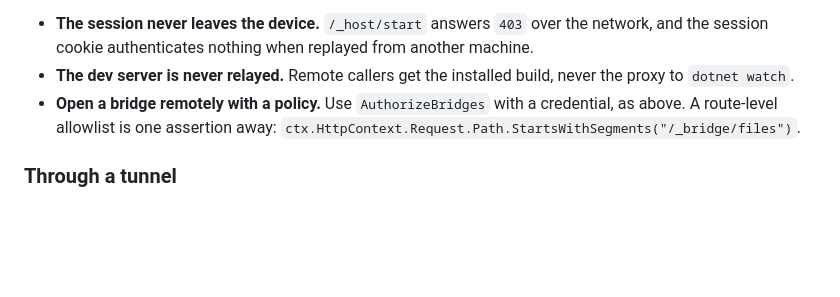
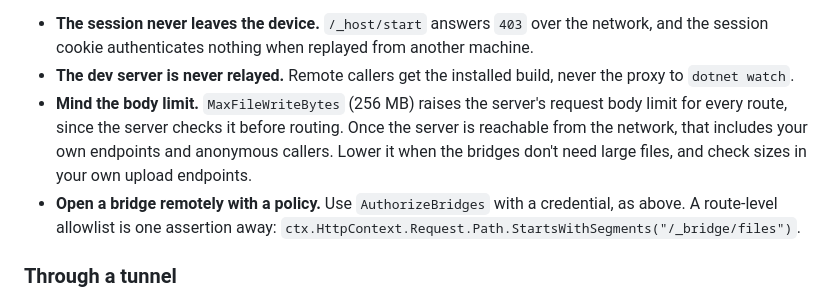
Before and after one commit to shinyorg/appdevicebridge, a Markdown page: readme.md, the part around the change. GitHub-like rendering; blank space fills up the shorter version.

Commit message:
Docs: MaxFileWriteBytes raises the body limit for every route on a networked server
Co-Authored-By: Claude Opus 5 <noreply@anthropic.com>

```diff
--- a/readme.md
+++ b/readme.md
@@ -461,6 +461,9 @@ follow the bridge policy, and a tunneled caller never counts as local.
   cookie authenticates nothing when replayed from another machine.
 - **The dev server is never relayed.** Remote callers get the installed build, never the proxy to
   `dotnet watch`.
+- **Mind the body limit.** `MaxFileWriteBytes` (256 MB) raises the server's request body limit for every route, since the
+  server checks it before routing. Once the server is reachable from the network, that includes your own endpoints and
+  anonymous callers. Lower it when the bridges don't need large files, and check sizes in your own upload endpoints.
 - **Open a bridge remotely with a policy.** Use `AuthorizeBridges` with a credential, as above. A route-level
   allowlist is one assertion away: `ctx.HttpContext.Request.Path.StartsWithSegments("/_bridge/files")`.
 
```
